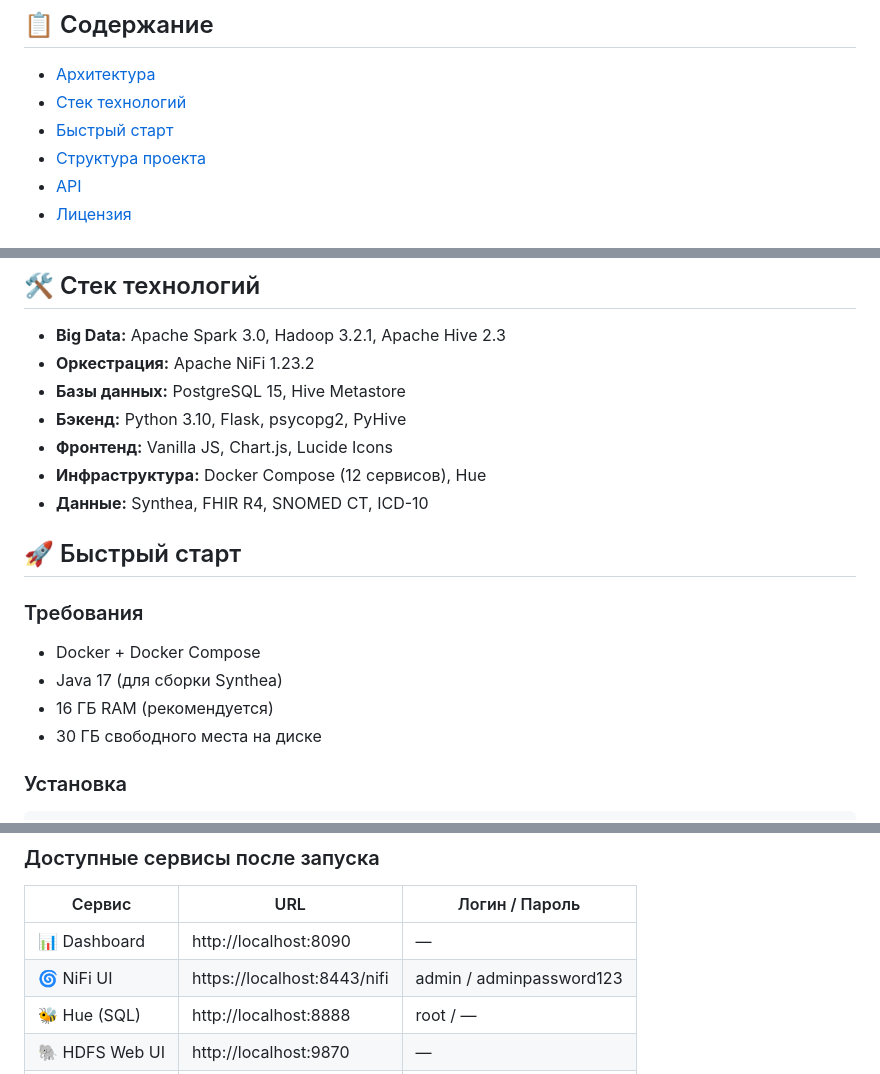
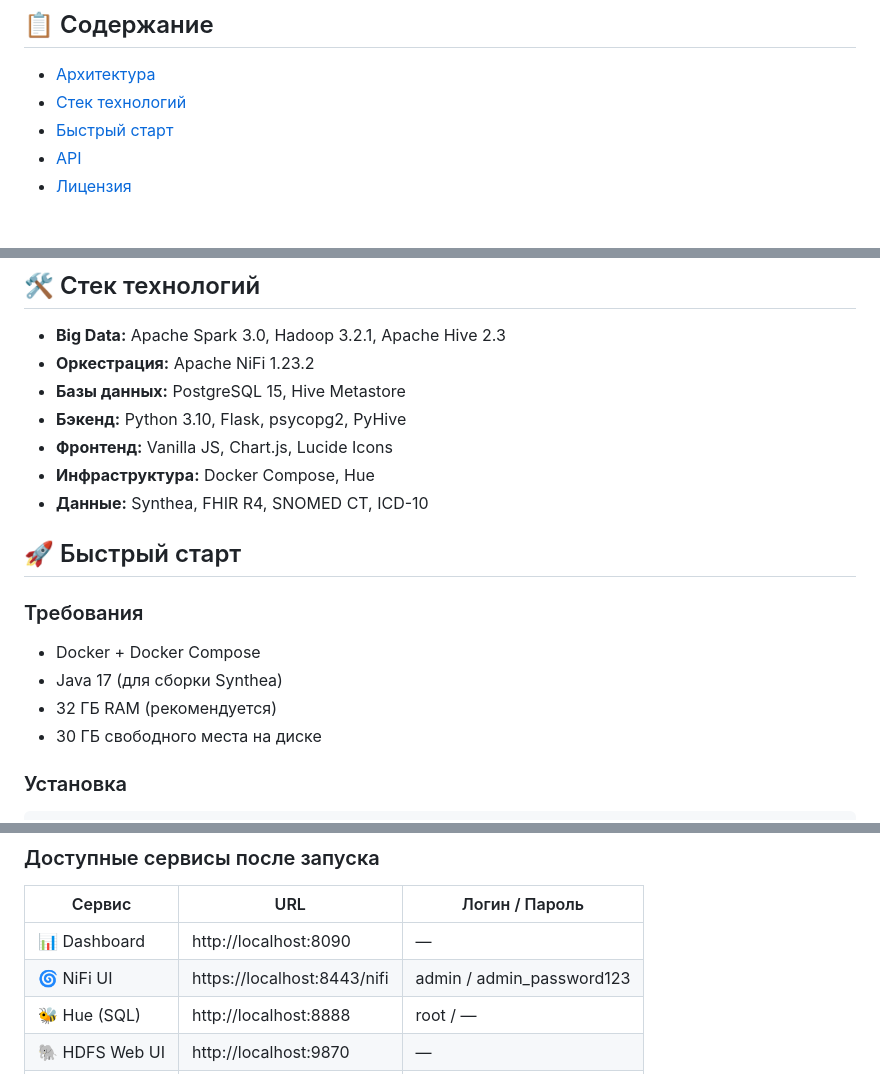
Before and after one commit to Applenesid/medical-pipeline, a Markdown page: README.md, 3 parts joined by grey strips. Drawn GitHub-style.

```diff
--- a/README.md
+++ b/README.md
@@ -19,7 +19,6 @@
 - [Архитектура](#архитектура)
 - [Стек технологий](#стек-технологий)
 - [Быстрый старт](#быстрый-старт)
-- [Структура проекта](#структура-проекта)
 - [API](#api)
 - [Лицензия](#лицензия)
 
@@ -44,7 +43,7 @@ PostgreSQL → Flask API → Dashboard
 - **Базы данных:** PostgreSQL 15, Hive Metastore
 - **Бэкенд:** Python 3.10, Flask, psycopg2, PyHive
 - **Фронтенд:** Vanilla JS, Chart.js, Lucide Icons
-- **Инфраструктура:** Docker Compose (12 сервисов), Hue
+- **Инфраструктура:** Docker Compose, Hue
 - **Данные:** Synthea, FHIR R4, SNOMED CT, ICD-10
 
 ## 🚀 Быстрый старт
@@ -53,7 +52,7 @@ PostgreSQL → Flask API → Dashboard
 
 - Docker + Docker Compose
 - Java 17 (для сборки Synthea)
-- 16 ГБ RAM (рекомендуется)
+- 32 ГБ RAM (рекомендуется)
 - 30 ГБ свободного места на диске
 
 ### Установка
@@ -77,7 +76,7 @@ chmod +x spark.sh
 | Сервис | URL | Логин / Пароль |
 |--------|-----|----------------|
 | 📊 Dashboard | http://localhost:8090 | — |
-| 🌀 NiFi UI | https://localhost:8443/nifi | admin / adminpassword123 |
+| 🌀 NiFi UI | https://localhost:8443/nifi | admin / admin_password123 |
 | 🐝 Hue (SQL) | http://localhost:8888 | root / — |
 | 🐘 HDFS Web UI | http://localhost:9870 | — |
 | ⚡ Spark UI | http://localhost:8080 | — |
```
